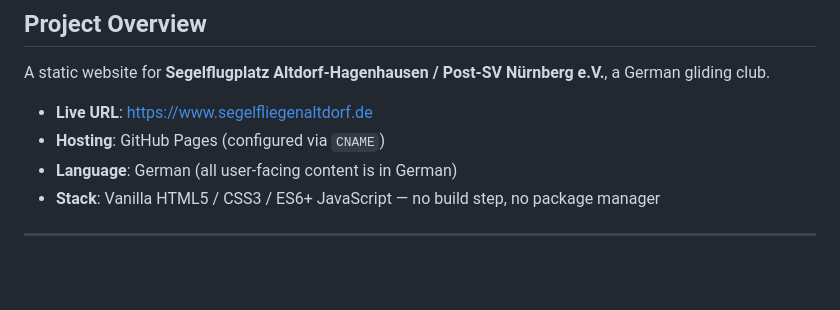
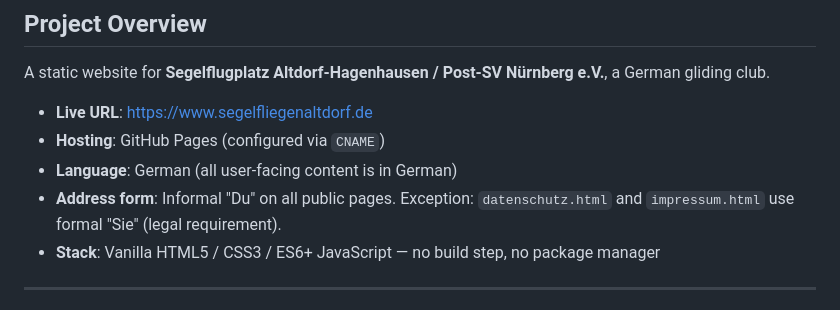
Before and after one commit to profex1337/segelfliegen, a Markdown page: CLAUDE.md, the part around the change. GitHub-like rendering; blank space fills up the shorter version.

Commit message:
docs: Du-Anrede Konvention in CLAUDE.md dokumentiert
Co-Authored-By: Claude Opus 4.6 <noreply@anthropic.com>

```diff
--- a/CLAUDE.md
+++ b/CLAUDE.md
@@ -11,6 +11,7 @@ A static website for **Segelflugplatz Altdorf-Hagenhausen / Post-SV Nürnberg e.
 - **Live URL**: https://www.segelfliegenaltdorf.de
 - **Hosting**: GitHub Pages (configured via `CNAME`)
 - **Language**: German (all user-facing content is in German)
+- **Address form**: Informal "Du" on all public pages. Exception: `datenschutz.html` and `impressum.html` use formal "Sie" (legal requirement).
 - **Stack**: Vanilla HTML5 / CSS3 / ES6+ JavaScript — no build step, no package manager
 
 ---
```
